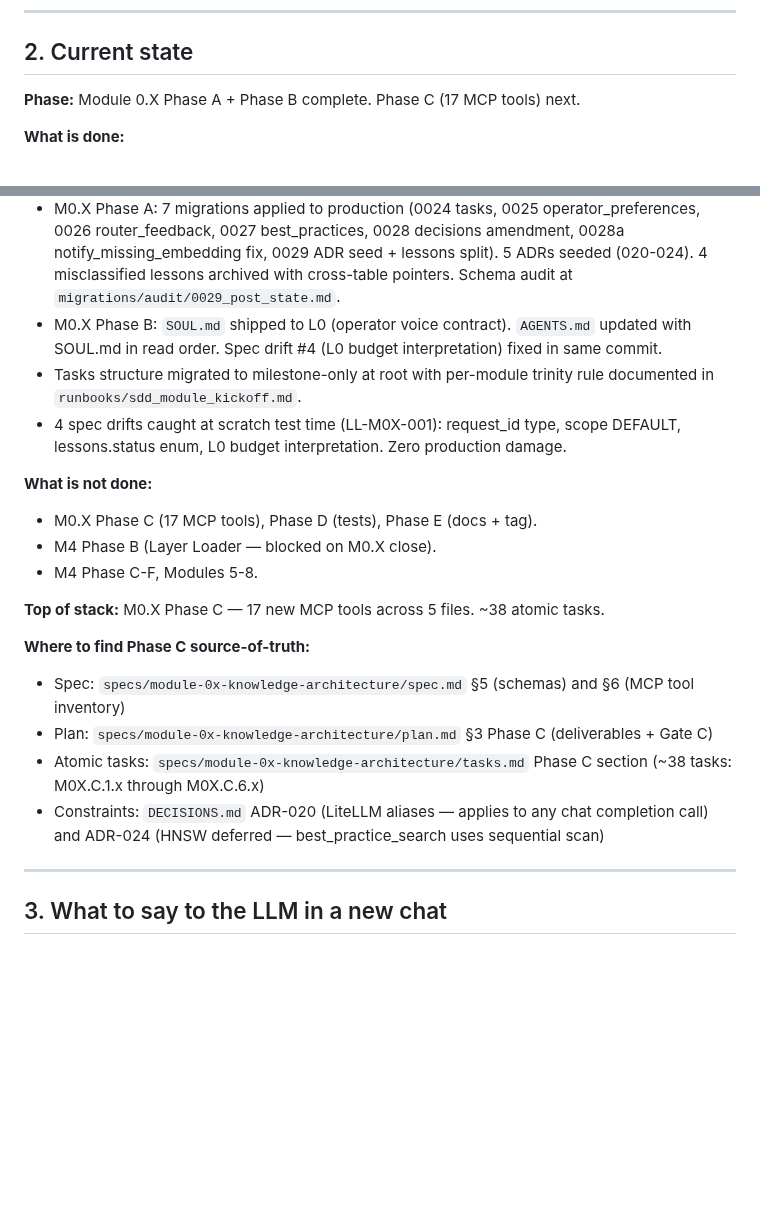
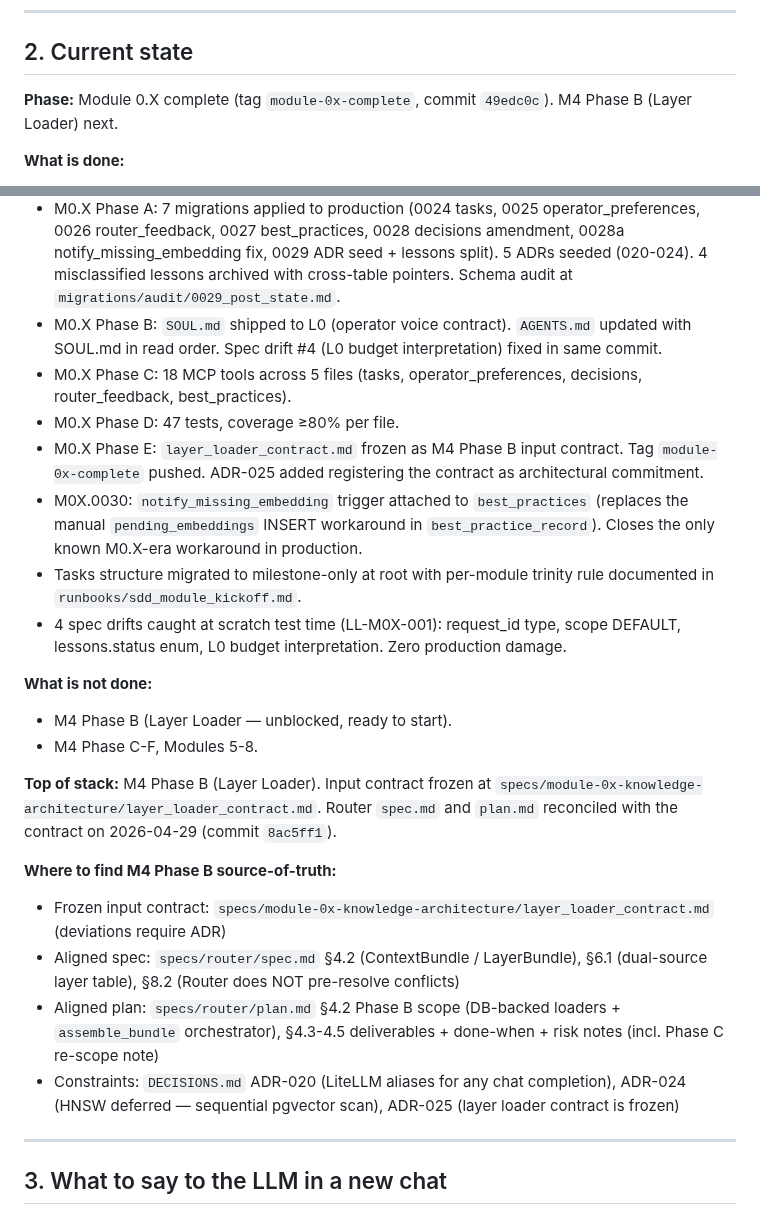
Before and after one commit to pr3t3l/pretel-os, a Markdown page: SESSION_RESTORE.md, 2 parts joined by grey strips. Rendered like a GitHub page; blank space fills up the shorter version.

```diff
--- a/SESSION_RESTORE.md
+++ b/SESSION_RESTORE.md
@@ -17,7 +17,7 @@ It replaces a prior stack called OpenClaw. It is **not** an app — it is a subs
 
 ## 2. Current state
 
-**Phase:** Module 0.X Phase A + Phase B complete. Phase C (17 MCP tools) next.
+**Phase:** Module 0.X complete (tag `module-0x-complete`, commit `49edc0c`). M4 Phase B (Layer Loader) next.
 
 **What is done:**
 - Foundation, Modules 1–3.
@@ -25,21 +25,24 @@ It replaces a prior stack called OpenClaw. It is **not** an app — it is a subs
 - M0.X SDD trinity (spec/plan/tasks at `specs/module-0x-knowledge-architecture/`).
 - M0.X Phase A: 7 migrations applied to production (0024 tasks, 0025 operator_preferences, 0026 router_feedback, 0027 best_practices, 0028 decisions amendment, 0028a notify_missing_embedding fix, 0029 ADR seed + lessons split). 5 ADRs seeded (020-024). 4 misclassified lessons archived with cross-table pointers. Schema audit at `migrations/audit/0029_post_state.md`.
 - M0.X Phase B: `SOUL.md` shipped to L0 (operator voice contract). `AGENTS.md` updated with SOUL.md in read order. Spec drift #4 (L0 budget interpretation) fixed in same commit.
+- M0.X Phase C: 18 MCP tools across 5 files (tasks, operator_preferences, decisions, router_feedback, best_practices).
+- M0.X Phase D: 47 tests, coverage ≥80% per file.
+- M0.X Phase E: `layer_loader_contract.md` frozen as M4 Phase B input contract. Tag `module-0x-complete` pushed. ADR-025 added registering the contract as architectural commitment.
+- M0X.0030: `notify_missing_embedding` trigger attached to `best_practices` (replaces the manual `pending_embeddings` INSERT workaround in `best_practice_record`). Closes the only known M0.X-era workaround in production.
 - Tasks structure migrated to milestone-only at root with per-module trinity rule documented in `runbooks/sdd_module_kickoff.md`.
 - 4 spec drifts caught at scratch test time (LL-M0X-001): request_id type, scope DEFAULT, lessons.status enum, L0 budget interpretation. Zero production damage.
 
 **What is not done:**
-- M0.X Phase C (17 MCP tools), Phase D (tests), Phase E (docs + tag).
-- M4 Phase B (Layer Loader — blocked on M0.X close).
+- M4 Phase B (Layer Loader — unblocked, ready to start).
 - M4 Phase C-F, Modules 5-8.
 
-**Top of stack:** M0.X Phase C — 17 new MCP tools across 5 files. ~38 atomic tasks.
+**Top of stack:** M4 Phase B (Layer Loader). Input contract frozen at `specs/module-0x-knowledge-architecture/layer_loader_contract.md`. Router `spec.md` and `plan.md` reconciled with the contract on 2026-04-29 (commit `8ac5ff1`).
 
-**Where to find Phase C source-of-truth:**
-- Spec: `specs/module-0x-knowledge-architecture/spec.md` §5 (schemas) and §6 (MCP tool inventory)
-- Plan: `specs/module-0x-knowledge-architecture/plan.md` §3 Phase C (deliverables + Gate C)
-- Atomic tasks: `specs/module-0x-knowledge-architecture/tasks.md` Phase C section (~38 tasks: M0X.C.1.x through M0X.C.6.x)
-- Constraints: `DECISIONS.md` ADR-020 (LiteLLM aliases — applies to any chat completion call) and ADR-024 (HNSW deferred — best_practice_search uses sequential scan)
+**Where to find M4 Phase B source-of-truth:**
+- Frozen input contract: `specs/module-0x-knowledge-architecture/layer_loader_contract.md` (deviations require ADR)
+- Aligned spec: `specs/router/spec.md` §4.2 (ContextBundle / LayerBundle), §6.1 (dual-source layer table), §8.2 (Router does NOT pre-resolve conflicts)
+- Aligned plan: `specs/router/plan.md` §4.2 Phase B scope (DB-backed loaders + `assemble_bundle` orchestrator), §4.3-4.5 deliverables + done-when + risk notes (incl. Phase C re-scope note)
+- Constraints: `DECISIONS.md` ADR-020 (LiteLLM aliases for any chat completion), ADR-024 (HNSW deferred — sequential pgvector scan), ADR-025 (layer loader contract is frozen)
 
 ---
 
```
Also changed, not shown: other parts of SESSION_RESTORE.md (+80 -8 lines).
